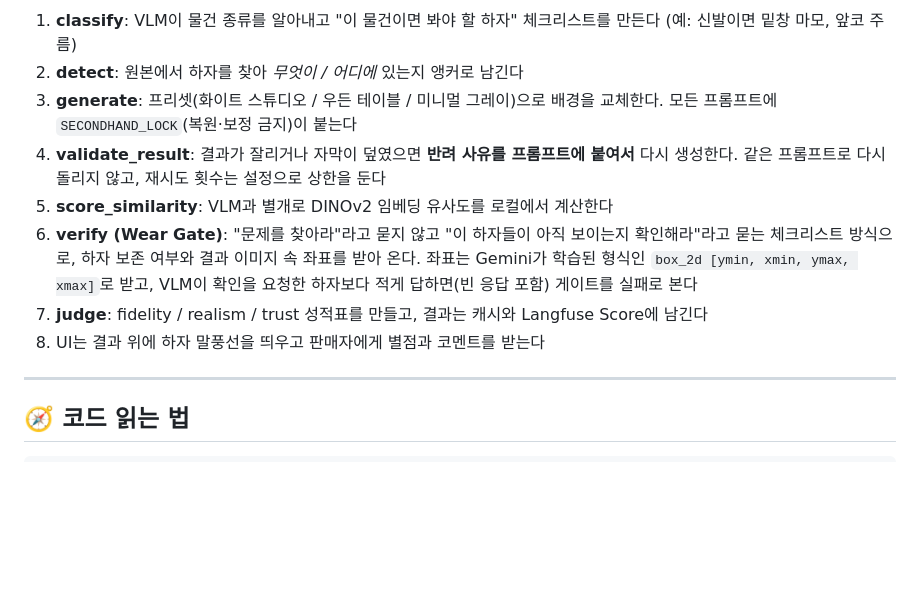
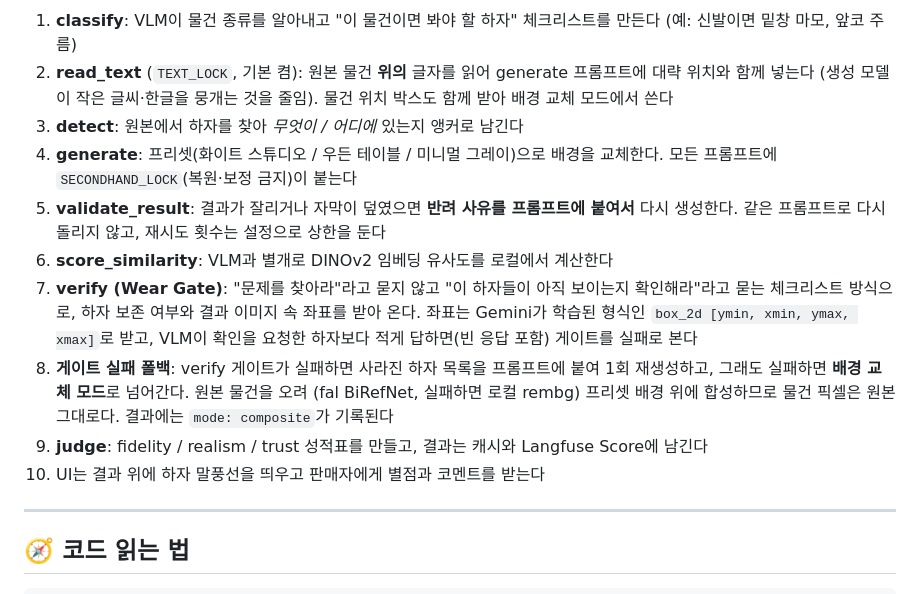
Before and after one commit to cha0620/Carret-App, a Markdown page: Readme.ko.md, the part around one of its changes. GitHub-like rendering; blank space fills up the shorter version.

Commit message:
docs: README 파이프라인 mermaid 갱신 (read_text, 가드 재시도, 게이트 재생성, 배경 교체 모드)
Co-Authored-By: Claude Opus 5.5 <noreply@anthropic.com>

```diff
--- a/Readme.ko.md
+++ b/Readme.ko.md
@@ -45,22 +53,29 @@ flowchart LR
 
 1. **classify**: VLM이 물건 종류를 알아내고 "이 물건이면 봐야 할 하자"
    체크리스트를 만든다 (예: 신발이면 밑창 마모, 앞코 주름)
-2. **detect**: 원본에서 하자를 찾아 *무엇이 / 어디에* 있는지 앵커로 남긴다
-3. **generate**: 프리셋(화이트 스튜디오 / 우든 테이블 / 미니멀 그레이)으로
+2. **read_text** (`TEXT_LOCK`, 기본 켬): 원본 물건 **위의** 글자를 읽어 generate
+   프롬프트에 대략 위치와 함께 넣는다 (생성 모델이 작은 글씨·한글을 뭉개는 것을 줄임).
+   물건 위치 박스도 함께 받아 배경 교체 모드에서 쓴다
+3. **detect**: 원본에서 하자를 찾아 *무엇이 / 어디에* 있는지 앵커로 남긴다
+4. **generate**: 프리셋(화이트 스튜디오 / 우든 테이블 / 미니멀 그레이)으로
    배경을 교체한다. 모든 프롬프트에 `SECONDHAND_LOCK`(복원·보정 금지)이
    붙는다
-4. **validate_result**: 결과가 잘리거나 자막이 덮였으면 **반려 사유를
+5. **validate_result**: 결과가 잘리거나 자막이 덮였으면 **반려 사유를
    프롬프트에 붙여서** 다시 생성한다. 같은 프롬프트로 다시 돌리지 않고,
    재시도 횟수는 설정으로 상한을 둔다
-5. **score_similarity**: VLM과 별개로 DINOv2 임베딩 유사도를 로컬에서 계산한다
-6. **verify (Wear Gate)**: "문제를 찾아라"라고 묻지 않고 "이 하자들이
+6. **score_similarity**: VLM과 별개로 DINOv2 임베딩 유사도를 로컬에서 계산한다
+7. **verify (Wear Gate)**: "문제를 찾아라"라고 묻지 않고 "이 하자들이
    아직 보이는지 확인해라"라고 묻는 체크리스트 방식으로, 하자 보존 여부와
    결과 이미지 속 좌표를 받아 온다. 좌표는 Gemini가 학습된 형식인
    `box_2d [ymin, xmin, ymax, xmax]`로 받고, VLM이 확인을 요청한 하자보다
    적게 답하면(빈 응답 포함) 게이트를 실패로 본다
-7. **judge**: fidelity / realism / trust 성적표를 만들고, 결과는 캐시와
+8. **게이트 실패 폴백**: verify 게이트가 실패하면 사라진 하자 목록을 프롬프트에 붙여
+   1회 재생성하고, 그래도 실패하면 **배경 교체 모드**로 넘어간다. 원본 물건을 오려
+   (fal BiRefNet, 실패하면 로컬 rembg) 프리셋 배경 위에 합성하므로 물건 픽셀은 원본
+   그대로다. 결과에는 `mode: composite`가 기록된다
+9. **judge**: fidelity / realism / trust 성적표를 만들고, 결과는 캐시와
    Langfuse Score에 남긴다
-8. UI는 결과 위에 하자 말풍선을 띄우고 판매자에게 별점과 코멘트를 받는다
+10. UI는 결과 위에 하자 말풍선을 띄우고 판매자에게 별점과 코멘트를 받는다
 
 ---
 
```
Also changed, not shown: other parts of Readme.ko.md (+19 -11 lines), Readme.md (+35 -18 lines).
